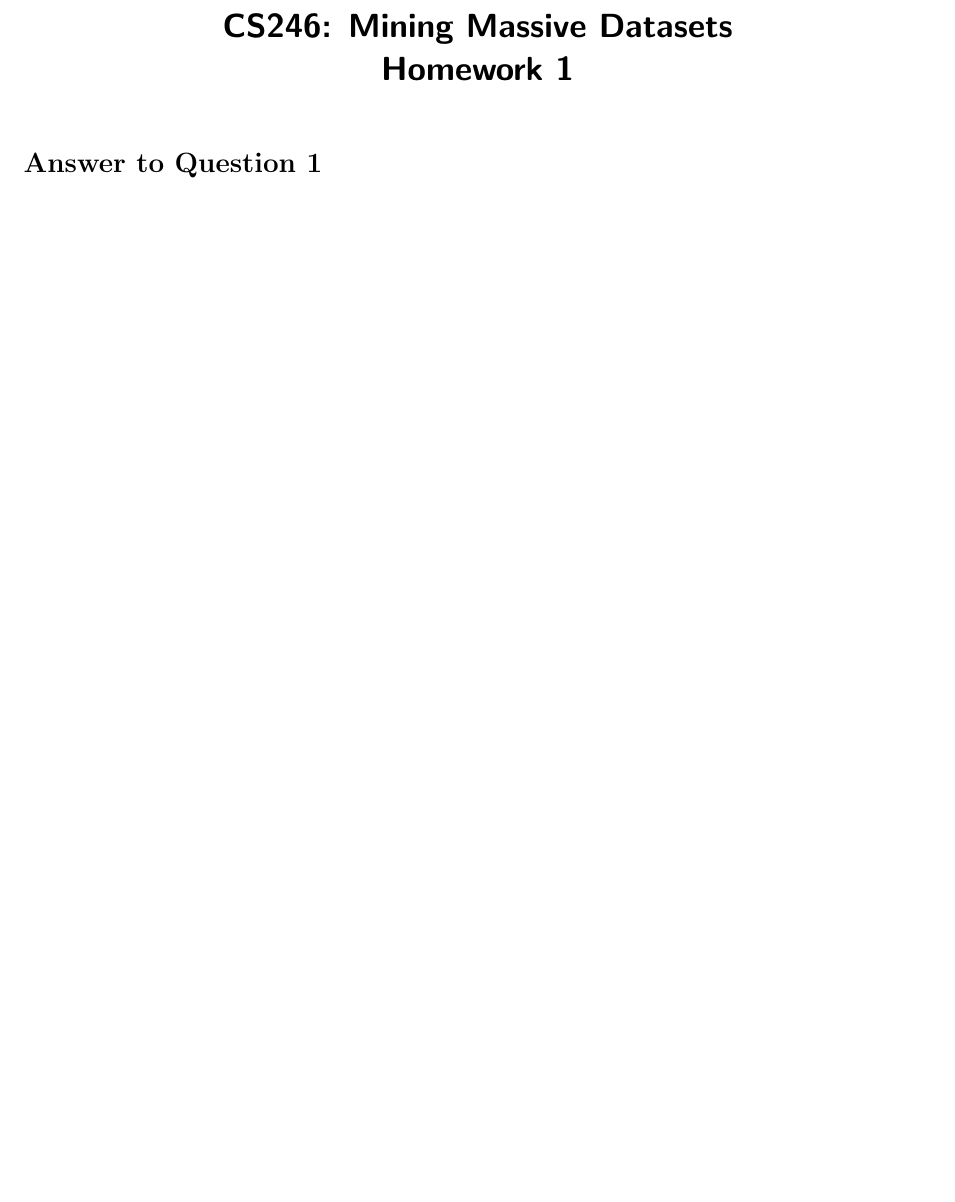
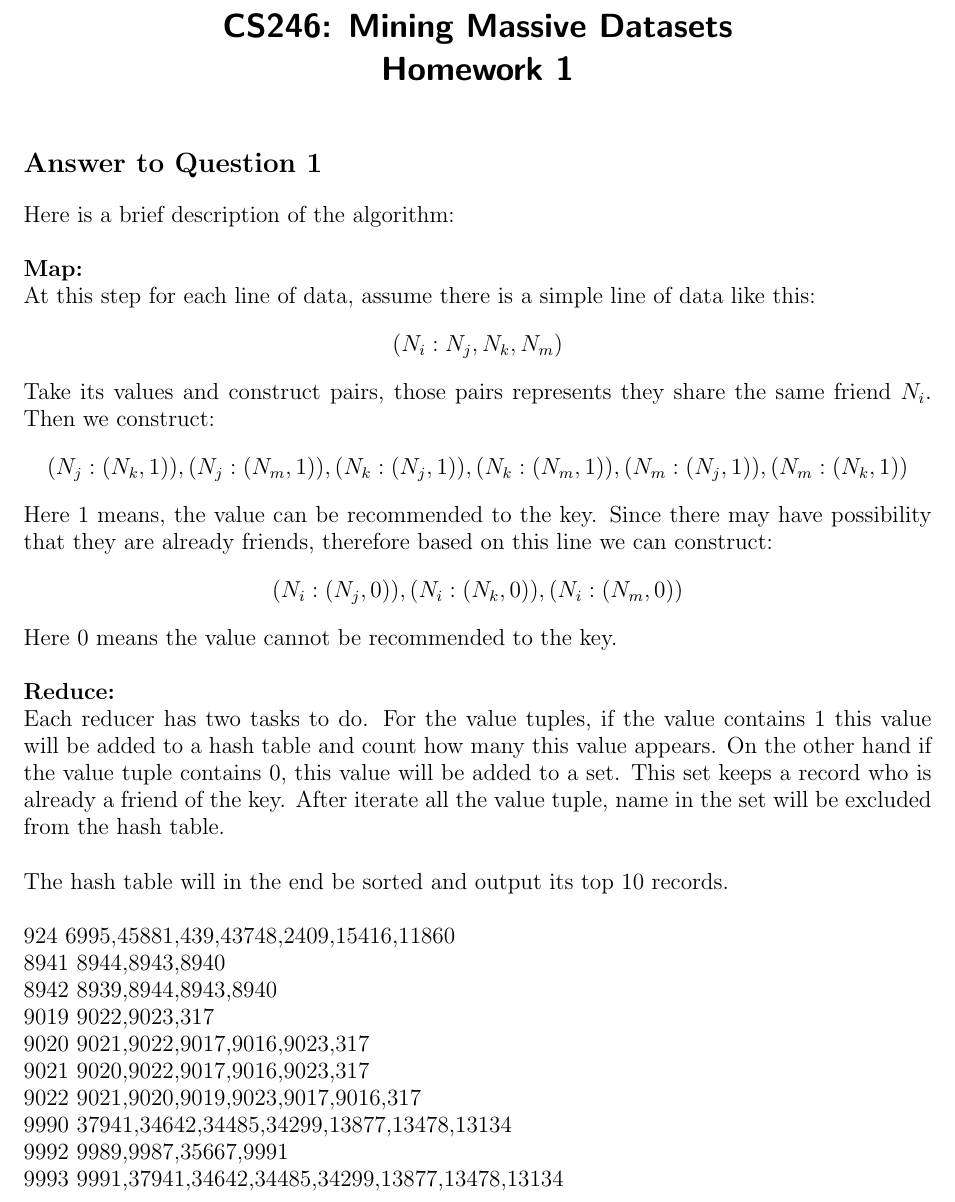
Before and after one commit to jiajuns/cs246, a LaTeX problem sheet (ProblemSet1/hw1_template.tex): part of page 1 of 15, cut so that both start at the same text, the shorter picture padded with empty space. Compiled offline with pdfLaTeX.

Commit message:
Question 1

```diff
--- a/ProblemSet1/hw1_template.tex
+++ b/ProblemSet1/hw1_template.tex
@@ -13,9 +13,47 @@
 \end{center}
 
 \section*{Answer to Question 1}
+Here is a brief description of the algorithm:\\
+\\
+\textbf{Map:}\\
+At this step for each line of data, assume there is a simple line of data like this:
+$$
+    (N_{i}: N_{j}, N_{k}, N_{m})
+$$
+Take its values and construct pairs, those pairs represents they share the same friend $N_i$. Then we construct:
+$$
+ (N_j: (N_k, 1)), (N_j: (N_m, 1)), (N_k: (N_j, 1)), (N_k: (N_m, 1)), (N_m: (N_j, 1)), (N_m: (N_k, 1))
+$$
+Here $1$ means, the value can be recommended to the key. Since there may have possibility that they are already friends,
+therefore based on this line we can construct:
+$$
+ (N_i:(N_j, 0)), (N_i:(N_k, 0)), (N_i:(N_m, 0))
+$$
+Here $0$ means the value cannot be recommended to the key.\\
+\\
+\textbf{Reduce:}\\
+Each reducer has two tasks to do. For the value tuples,
+if the value contains $1$ this value will be added to a hash table and count how many this value appears.
+On the other hand if the value tuple contains $0$, this value will be added to a set.
+This set keeps a record who is already a friend of the key.
+After iterate all the value tuple, name in the set will be excluded from the hash table.\\
+\\
+The hash table will in the end be sorted and output its top 10 records.\\
+\\
+924	6995,45881,439,43748,2409,15416,11860\\
+8941 8944,8943,8940\\
+8942 8939,8944,8943,8940\\
+9019	9022,9023,317\\
+9020	9021,9022,9017,9016,9023,317\\
+9021	9020,9022,9017,9016,9023,317\\
+9022	9021,9020,9019,9023,9017,9016,317\\
+9990	37941,34642,34485,34299,13877,13478,13134\\
+9992	9989,9987,35667,9991\\
+9993	9991,37941,34642,34485,34299,13877,13478,13134\\
 
 \pagebreak[4]
 \section*{Answer to Question 2(a)}
+
 
 \pagebreak[4]
 \section*{Answer to Question 2(b)}
```
